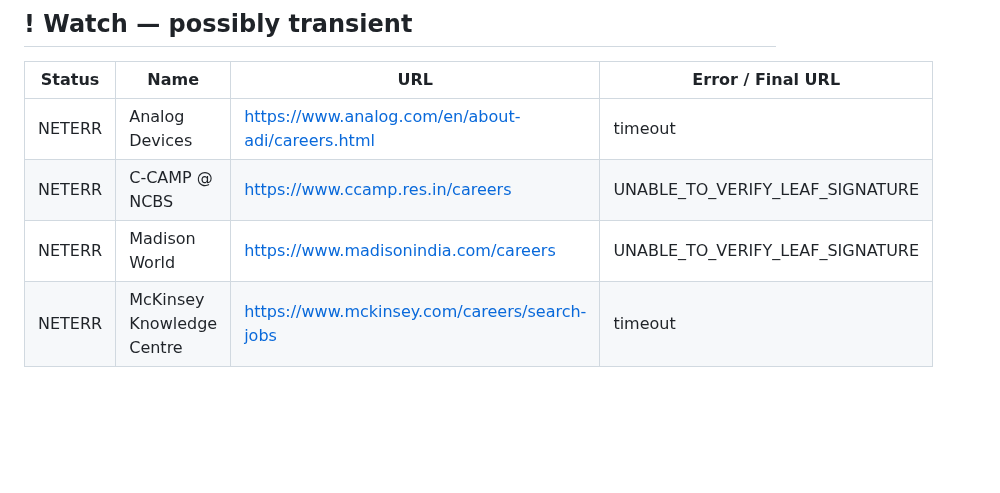
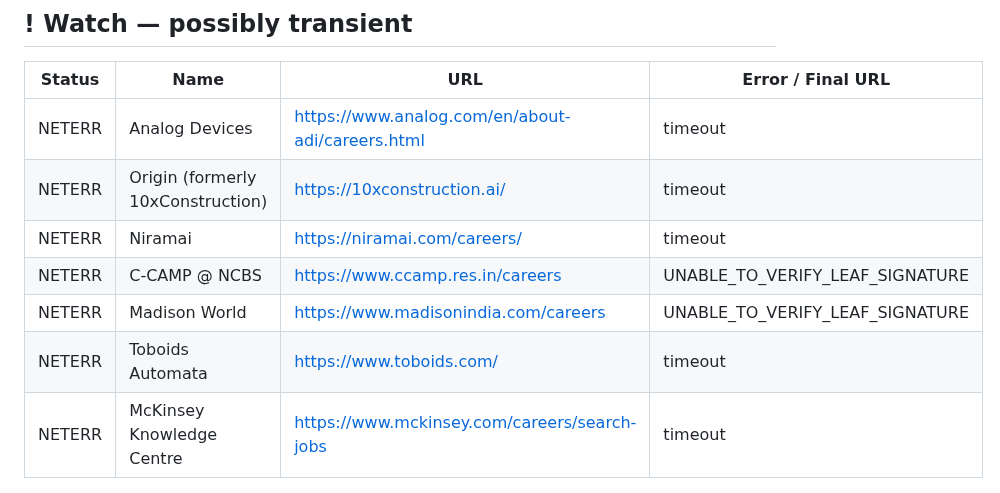
Before and after one commit to vishnu-c-r/jobs-guide, a Markdown page: LINK_REPORT.md, the part around one of its changes. GitHub-like rendering; blank space fills up the shorter version.

Commit message:
chore: update link health report [skip ci]

```diff
--- a/LINK_REPORT.md
+++ b/LINK_REPORT.md
@@ -51,8 +51,11 @@
 | Status | Name | URL | Error / Final URL |
 |---|---|---|---|
 | NETERR | Analog Devices | <https://www.analog.com/en/about-adi/careers.html> | timeout |
+| NETERR | Origin (formerly 10xConstruction) | <https://10xconstruction.ai/> | timeout |
+| NETERR | Niramai | <https://niramai.com/careers/> | timeout |
 | NETERR | C-CAMP @ NCBS | <https://www.ccamp.res.in/careers> | UNABLE_TO_VERIFY_LEAF_SIGNATURE |
 | NETERR | Madison World | <https://www.madisonindia.com/careers> | UNABLE_TO_VERIFY_LEAF_SIGNATURE |
+| NETERR | Toboids Automata | <https://www.toboids.com/> | timeout |
 | NETERR | McKinsey Knowledge Centre | <https://www.mckinsey.com/careers/search-jobs> | timeout |
 
 ---
```
Also changed, not shown: other parts of LINK_REPORT.md (+2 -2 lines).
